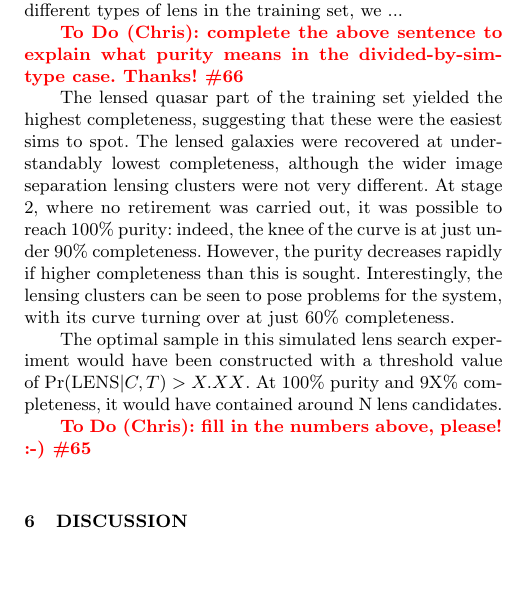
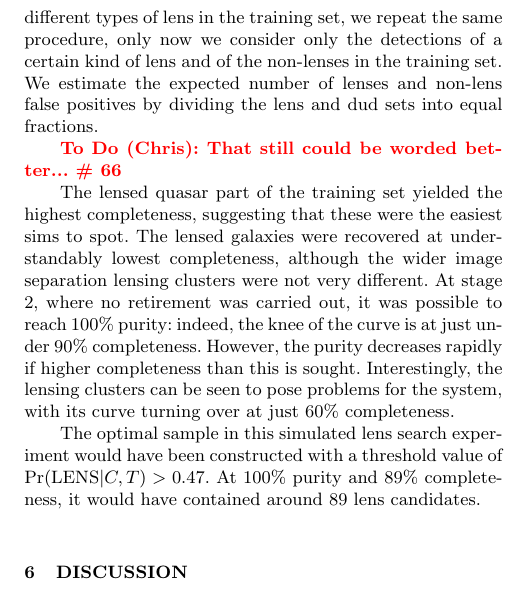
Before and after one commit to drphilmarshall/SpaceWarps, a LaTeX paper (doc/sw-system.tex): part of one column of page 10 of 18, cut so that both start at the same text, the shorter picture padded with empty space. Compiled offline with pdfLaTeX; a LaTeX package or settings file that is missing is left out.

Commit message:
Partly answers #66, answers and closes #65.

```diff
--- a/doc/sw-system.tex
+++ b/doc/sw-system.tex
@@ -943,10 +943,12 @@ The stage 1 curves are truncated by the retirement of subjects in this phase,
 which sets the minimum size of this sample. We see from the solid blue curve
 that over 90\% completeness was reached, albeit in a sample with around 20\%
 purity. To investigate the completeness to the three different types of lens
-in the training set, we ...
-
-\todo{Chris}{complete the above sentence to explain what purity means in the
-divided-by-sim-type case. Thanks! \#66}
+in the training set, we repeat the same procedure, only now we consider only
+the detections of a certain kind of lens and of the non-lenses in the training
+set. We estimate the expected number of lenses and non-lens false positives by
+dividing the lens and dud sets into equal fractions.
+
+\todo{Chris}{That still could be worded better... \# 66}
 
 The lensed quasar part of the training set yielded the highest
 completeness, suggesting that these were the easiest sims to spot. The lensed
@@ -959,10 +961,9 @@ Interestingly, the lensing clusters can be seen to pose problems for the
 system, with its curve turning over at just 60\% completeness.
 
 The optimal sample in this simulated lens search experiment would have been
-constructed with a threshold value of $\pr(\LENS|C,T) > X.XX$. At 100\% purity
-and 9X\% completeness, it would have contained around N lens candidates.
-
-\todo{Chris}{fill in the numbers above, please! :-) \#65}
+constructed with a threshold value of $\pr(\LENS|C,T) > 0.47$. At 100\% purity
+and 89\% completeness, it would have contained around 89 lens candidates.
+% TP + FN ~ 2e-4 * 430000 ~ 100 ~ TP/C ; so TP ~ 89 candidates
 
 %%%%%%%%%%%%%%%%%%%%%%%%%%%%%%%%%%%%%%%
 \begin{figure*}
```
